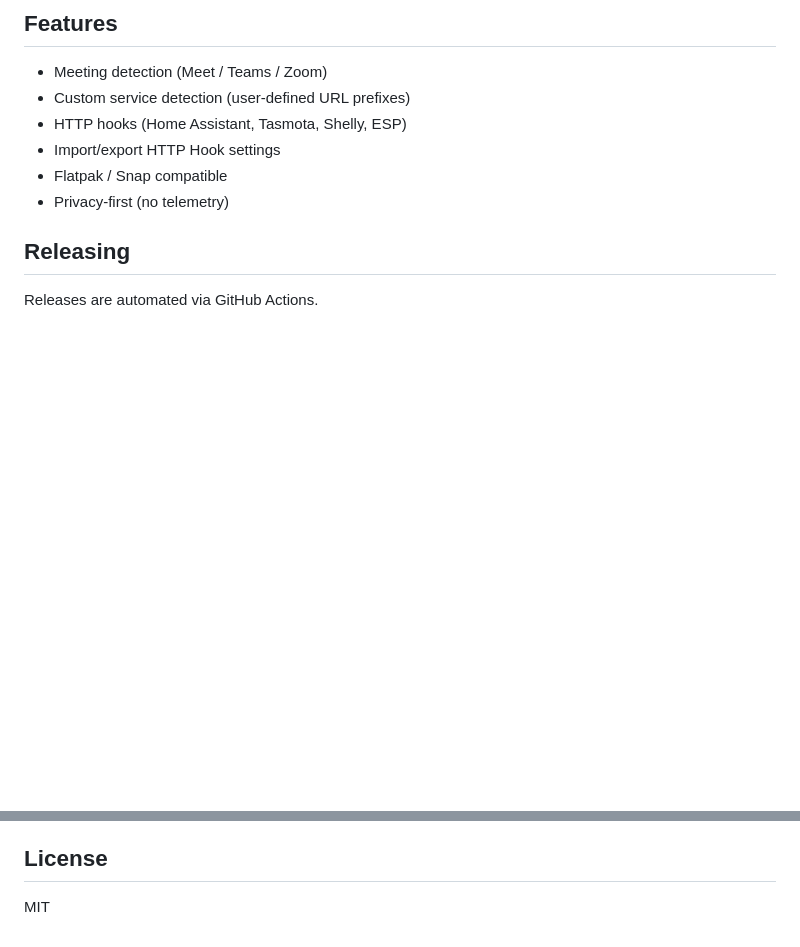
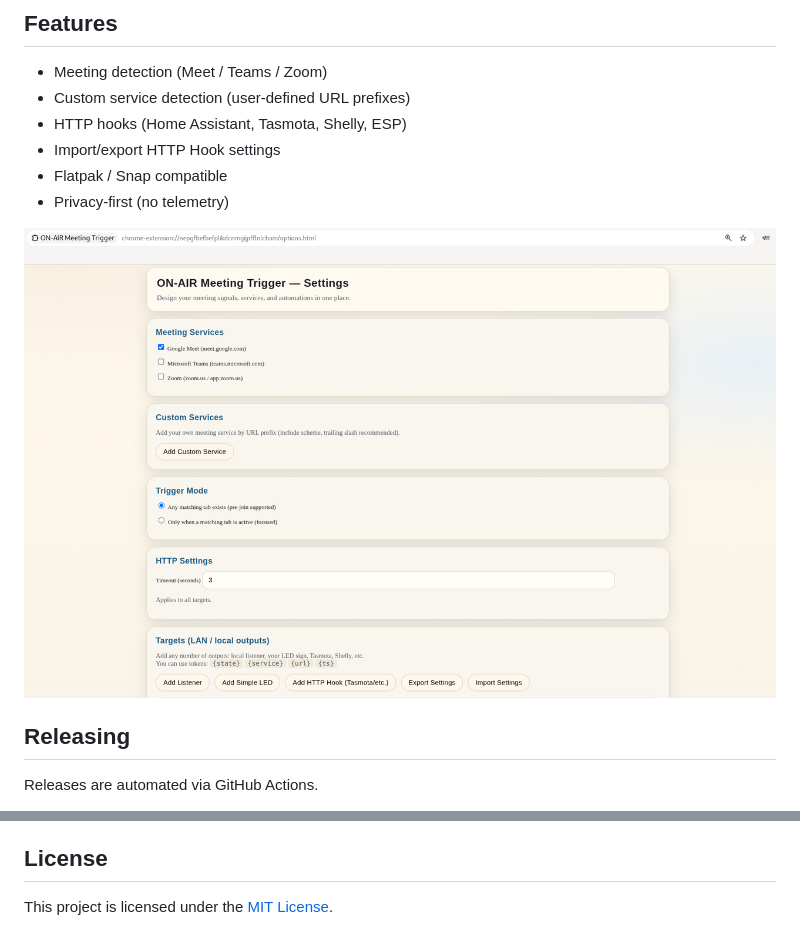
Before and after one commit to mveplus/onair-meeting-trigger, a Markdown page: README.md, 2 parts joined by grey strips. Drawn GitHub-style; pictures changed too: resources/OnAir_Settings.png (added); blank space fills up the shorter version.

Commit message:
DOcs: updated documentation and added resources

```diff
--- a/README.md
+++ b/README.md
@@ -21,6 +21,7 @@ local or LAN automations (Home Assistant, Tasmota, LED signs).
 - Flatpak / Snap compatible
 - Privacy-first (no telemetry)
 
+![ON-AIR Meeting Trigger Settings](resources/OnAir_Settings.png)
 
 ## Releasing
 
@@ -40,4 +41,5 @@ This will:
 
 
 ## License
-MIT
+
+This project is licensed under the [MIT License](LICENSE).
```
Also changed, not shown: resources/OnAir_marquee_promo_tile_1400_560.png (added), resources/OnAir_small_promo_tile_440_280.png (added).
